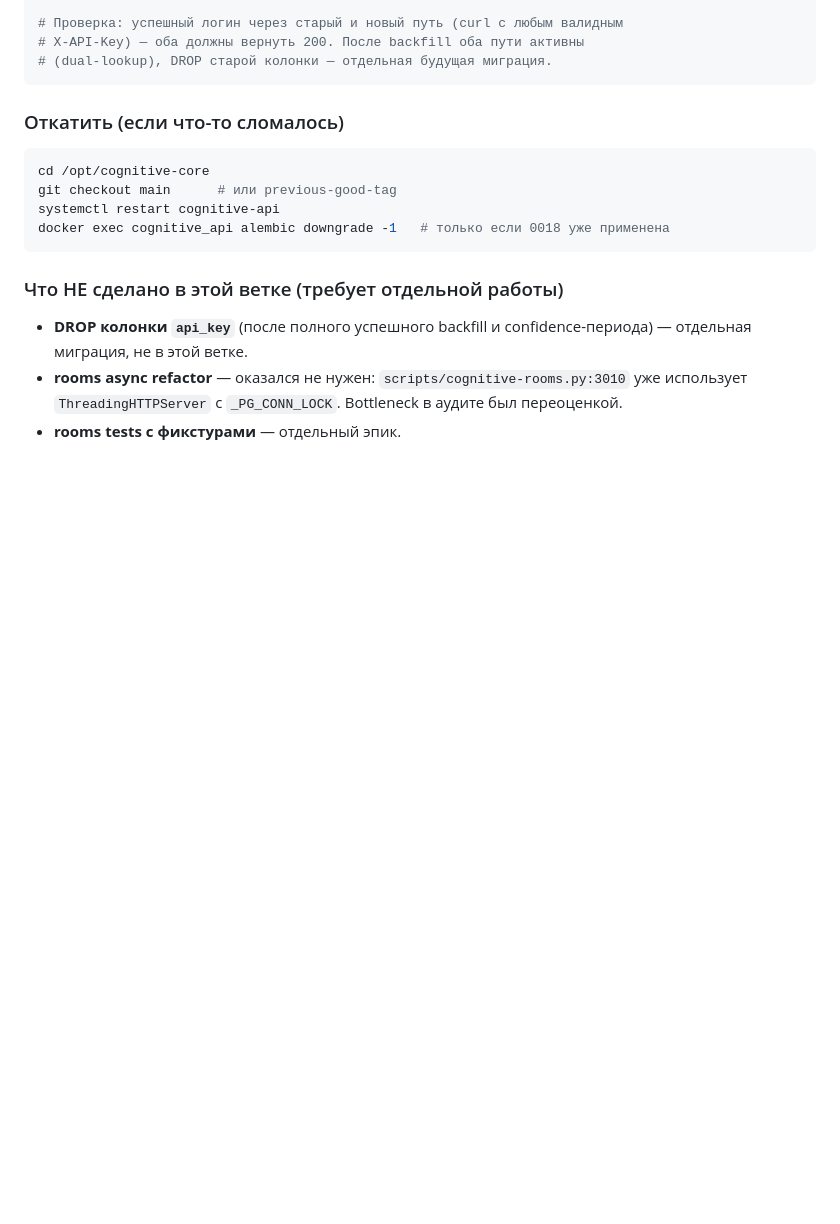
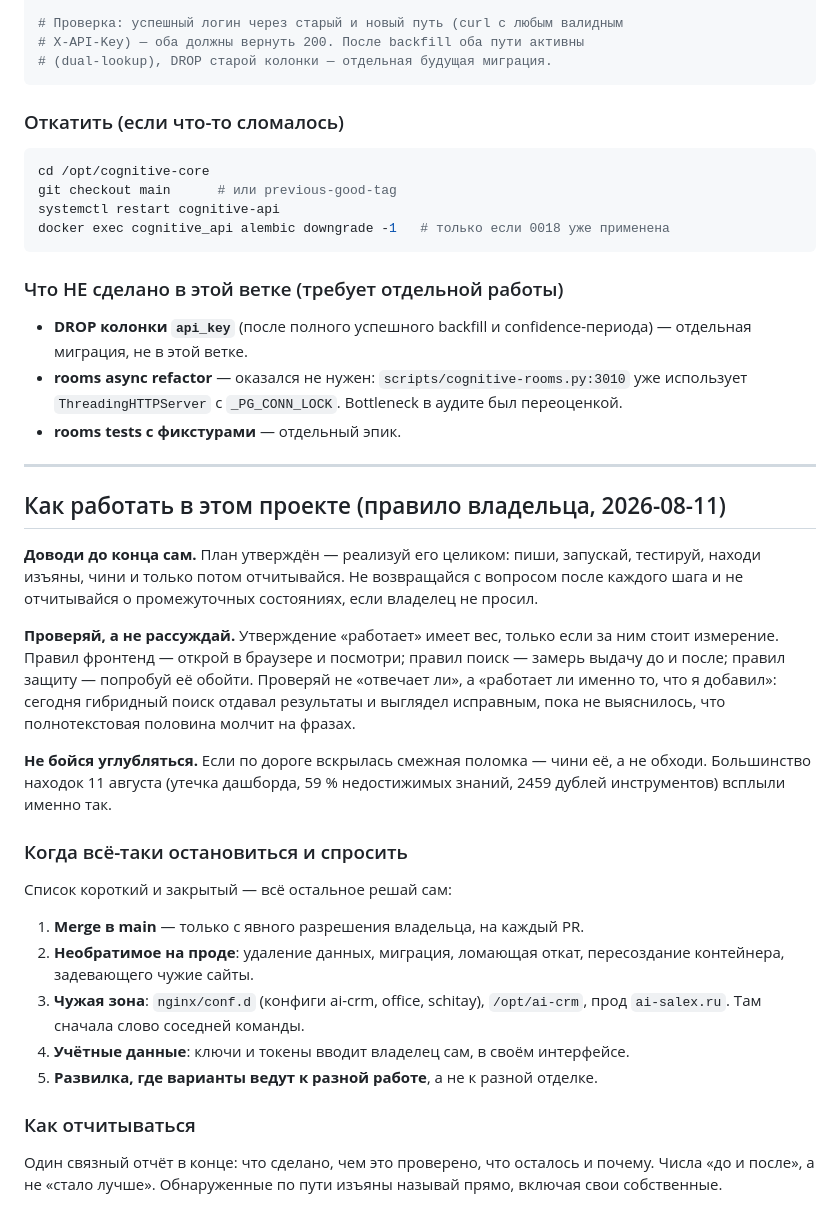
Before and after one commit to mocartlex-wq/cognitive-core, a Markdown page: CLAUDE.md, the part around the change. Drawn GitHub-style; blank space fills up the shorter version.

Commit message:
docs: как работать в проекте — доводить до конца, проверять измерением
Правило владельца от 2026-08-11: план утверждён — реализуй целиком, не
возвращайся с вопросом после каждого шага, тестируй сам (браузер, прод),
углубляйся в смежные поломки и приходи с одним отчётом.

Повод: за день работа четырежды прерывалась ради решений, три из которых были
техническими и решались самостоятельно.

Отдельно зафиксировано «проверяй именно свою правку, а не отвечает ли вообще»:
в тот же день гибридный поиск отдавал результаты и выглядел исправным, пока не
выяснилось, что полнотекстовая половина молчит на фразах; а прокрутка ленты,
которую я «чинил» дважды, просто никогда не вызывалась — render() падал раньше
на обращении к переменной из мёртвой зоны, и нашлось это только в браузере.

Список поводов остановиться сделан закрытым (merge в main, необратимое на
проде, чужая зона, учётные данные, развилка) — всё остальное решается на месте.

Co-Authored-By: Claude Opus 5 <noreply@anthropic.com>

```diff
--- a/CLAUDE.md
+++ b/CLAUDE.md
@@ -203,3 +203,41 @@ docker exec cognitive_api alembic downgrade -1   # только если 0018 у
 - **DROP колонки `api_key`** (после полного успешного backfill и confidence-периода) — отдельная миграция, не в этой ветке.
 - **rooms async refactor** — оказался не нужен: `scripts/cognitive-rooms.py:3010` уже использует `ThreadingHTTPServer` с `_PG_CONN_LOCK`. Bottleneck в аудите был переоценкой.
 - **rooms tests с фикстурами** — отдельный эпик.
+
+---
+
+## Как работать в этом проекте (правило владельца, 2026-08-11)
+
+**Доводи до конца сам.** План утверждён — реализуй его целиком: пиши, запускай,
+тестируй, находи изъяны, чини и только потом отчитывайся. Не возвращайся с
+вопросом после каждого шага и не отчитывайся о промежуточных состояниях, если
+владелец не просил.
+
+**Проверяй, а не рассуждай.** Утверждение «работает» имеет вес, только если за
+ним стоит измерение. Правил фронтенд — открой в браузере и посмотри; правил
+поиск — замерь выдачу до и после; правил защиту — попробуй её обойти.
+Проверяй не «отвечает ли», а «работает ли именно то, что я добавил»: сегодня
+гибридный поиск отдавал результаты и выглядел исправным, пока не выяснилось,
+что полнотекстовая половина молчит на фразах.
+
+**Не бойся углубляться.** Если по дороге вскрылась смежная поломка — чини её,
+а не обходи. Большинство находок 11 августа (утечка дашборда, 59 % недостижимых
+знаний, 2459 дублей инструментов) всплыли именно так.
+
+### Когда всё-таки остановиться и спросить
+
+Список короткий и закрытый — всё остальное решай сам:
+
+1. **Merge в main** — только с явного разрешения владельца, на каждый PR.
+2. **Необратимое на проде**: удаление данных, миграция, ломающая откат,
+   пересоздание контейнера, задевающего чужие сайты.
+3. **Чужая зона**: `nginx/conf.d` (конфиги ai-crm, office, schitay), `/opt/ai-crm`,
+   прод `ai-salex.ru`. Там сначала слово соседней команды.
+4. **Учётные данные**: ключи и токены вводит владелец сам, в своём интерфейсе.
+5. **Развилка, где варианты ведут к разной работе**, а не к разной отделке.
+
+### Как отчитываться
+
+Один связный отчёт в конце: что сделано, чем это проверено, что осталось и
+почему. Числа «до и после», а не «стало лучше». Обнаруженные по пути изъяны
+называй прямо, включая свои собственные.
```
